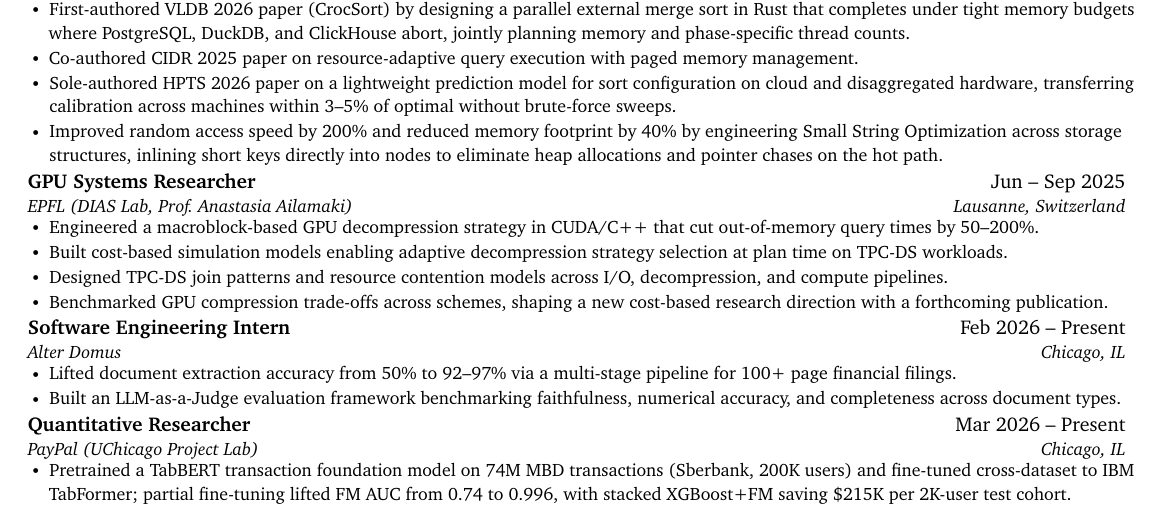
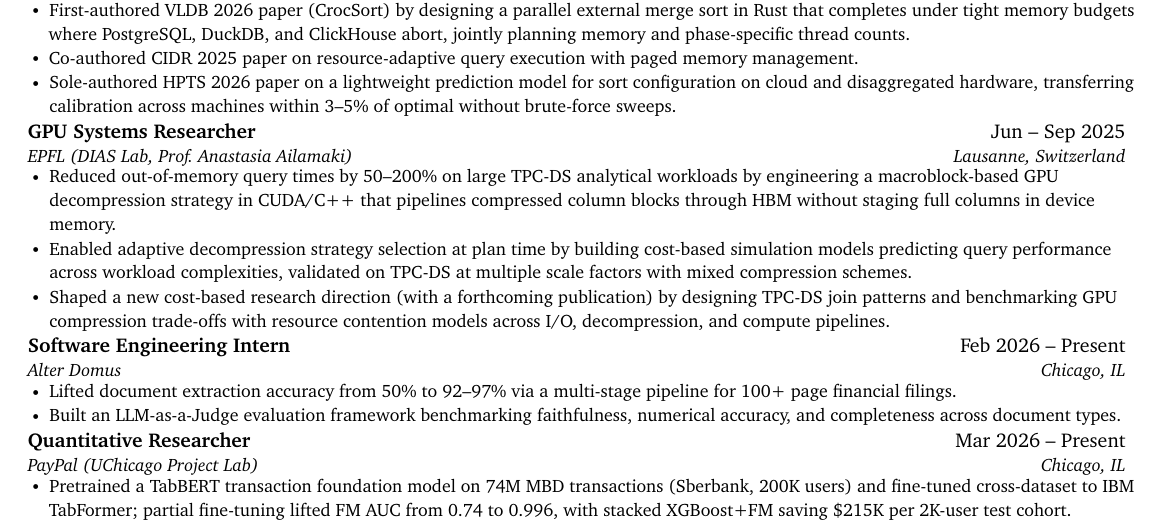
Before and after one commit to cmbenello/cmbenello.github.io, a LaTeX CV (resumes/google/Charles_Benello_Resume.tex): part of the page, cut so that both start at the same text. Compiled offline with pdfLaTeX.

Commit message:
Rewrite EPFL bullets in X-Y-Z (Google) format with more technical detail; drop SSO filler

```diff
--- a/resumes/google/Charles_Benello_Resume.tex
+++ b/resumes/google/Charles_Benello_Resume.tex
@@ -115,17 +115,15 @@
         \resumeItem{First-authored VLDB 2026 paper (CrocSort) by designing a parallel external merge sort in Rust that completes under tight memory budgets where PostgreSQL, DuckDB, and ClickHouse abort, jointly planning memory and phase-specific thread counts.}
         \resumeItem{Co-authored CIDR 2025 paper on resource-adaptive query execution with paged memory management.}
         \resumeItem{Sole-authored HPTS 2026 paper on a lightweight prediction model for sort configuration on cloud and disaggregated hardware, transferring calibration across machines within 3--5\% of optimal without brute-force sweeps.}
-        \resumeItem{Improved random access speed by 200\% and reduced memory footprint by 40\% by engineering Small String Optimization across storage structures, inlining short keys directly into nodes to eliminate heap allocations and pointer chases on the hot path.}
       \resumeItemListEnd
 
     \resumeSubheading
       {GPU Systems Researcher}{Jun -- Sep 2025}
       {EPFL (DIAS Lab, Prof.\ Anastasia Ailamaki)}{Lausanne, Switzerland}
       \resumeItemListStart
-        \resumeItem{Engineered a macroblock-based GPU decompression strategy in CUDA/C++ that cut out-of-memory query times by 50--200\%.}
-        \resumeItem{Built cost-based simulation models enabling adaptive decompression strategy selection at plan time on TPC-DS workloads.}
-        \resumeItem{Designed TPC-DS join patterns and resource contention models across I/O, decompression, and compute pipelines.}
-        \resumeItem{Benchmarked GPU compression trade-offs across schemes, shaping a new cost-based research direction with a forthcoming publication.}
+        \resumeItem{Reduced out-of-memory query times by 50--200\% on large TPC-DS analytical workloads by engineering a macroblock-based GPU decompression strategy in CUDA/C++ that pipelines compressed column blocks through HBM without staging full columns in device memory.}
+        \resumeItem{Enabled adaptive decompression strategy selection at plan time by building cost-based simulation models predicting query performance across workload complexities, validated on TPC-DS at multiple scale factors with mixed compression schemes.}
+        \resumeItem{Shaped a new cost-based research direction (with a forthcoming publication) by designing TPC-DS join patterns and benchmarking GPU compression trade-offs with resource contention models across I/O, decompression, and compute pipelines.}
       \resumeItemListEnd
 
     \resumeSubheading
```
Also changed, not shown: resumes/google/Charles_Benello_Resume.pdf, 1 other file.
